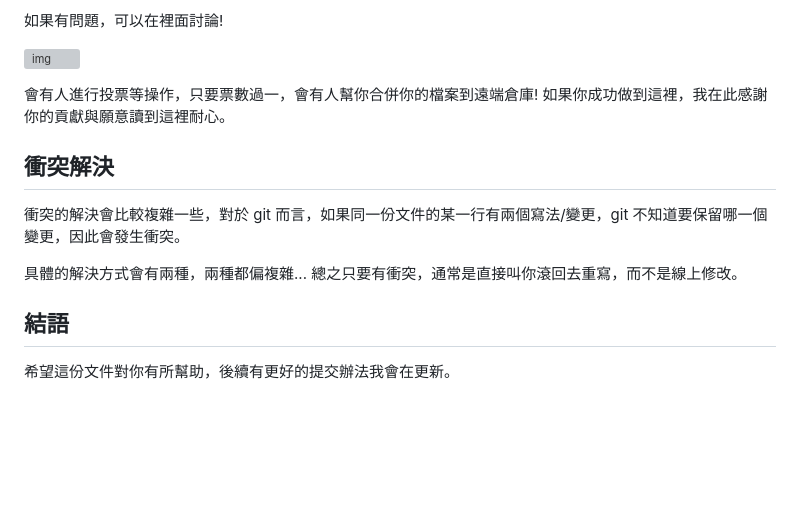
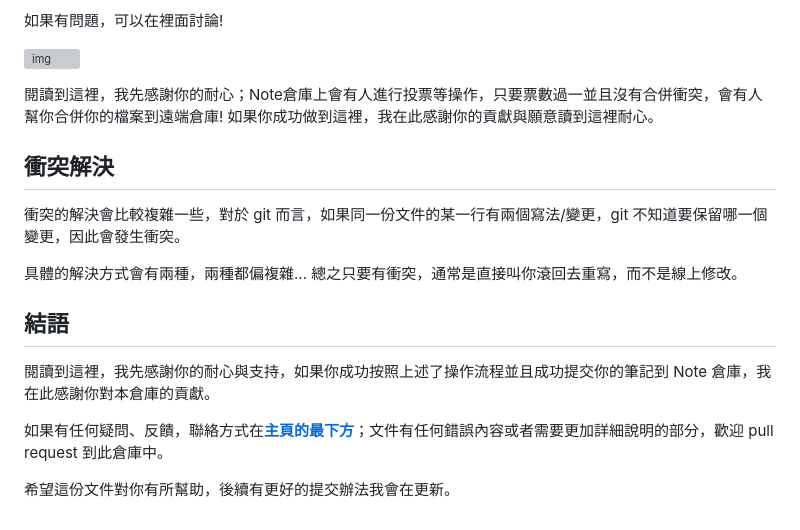
Before and after one commit to Bongo044152/Note, a Markdown page: docs/Fork與PullRequest流程.md, the part around the change. Drawn GitHub-style; blank space fills up the shorter version; grey boxes are pictures that could not be loaded.

```diff
--- a/docs/Fork與PullRequest流程.md
+++ b/docs/Fork與PullRequest流程.md
@@ -248,7 +248,7 @@ Successfully rebased and updated refs/heads/main.
 
 ![img](https://i.imghippo.com/files/oDu9624nZI.jpg)
 
-會有人進行投票等操作，只要票數過一，會有人幫你合併你的檔案到遠端倉庫! 如果你成功做到這裡，我在此感謝你的貢獻與願意讀到這裡耐心。
+閱讀到這裡，我先感謝你的耐心；Note倉庫上會有人進行投票等操作，只要票數過一並且沒有合併衝突，會有人幫你合併你的檔案到遠端倉庫! 如果你成功做到這裡，我在此感謝你的貢獻與願意讀到這裡耐心。
 
 ## 衝突解決
 
@@ -257,4 +257,8 @@ Successfully rebased and updated refs/heads/main.
 具體的解決方式會有兩種，兩種都偏複雜... 總之只要有衝突，通常是直接叫你滾回去重寫，而不是線上修改。
 
 ## 結語
+閱讀到這裡，我先感謝你的耐心與支持，如果你成功按照上述了操作流程並且成功提交你的筆記到 Note 倉庫，我在此感謝你對本倉庫的貢獻。
+
+如果有任何疑問、反饋，聯絡方式在[**主頁的最下方**](../README.md#聯絡資訊)；文件有任何錯誤內容或者需要更加詳細說明的部分，歡迎 pull request 到此倉庫中。
+
 希望這份文件對你有所幫助，後續有更好的提交辦法我會在更新。
```
Also changed, not shown: docs/註冊github並且提交你的代碼.md (+11 -13 lines).
